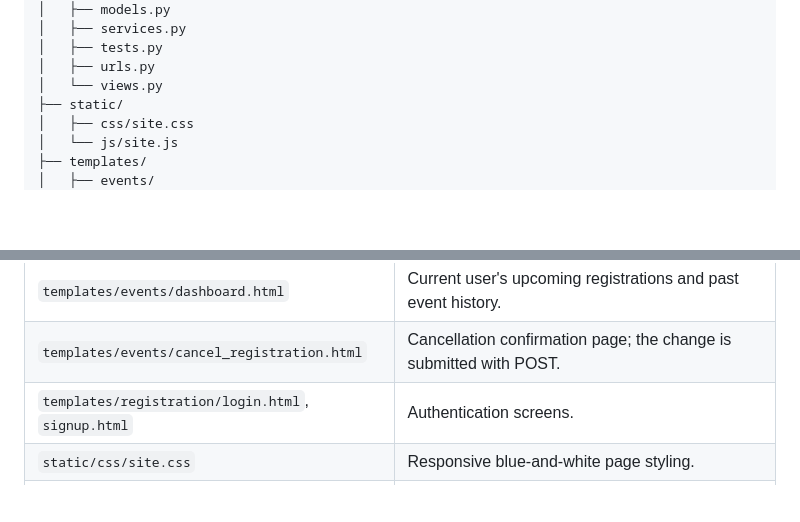
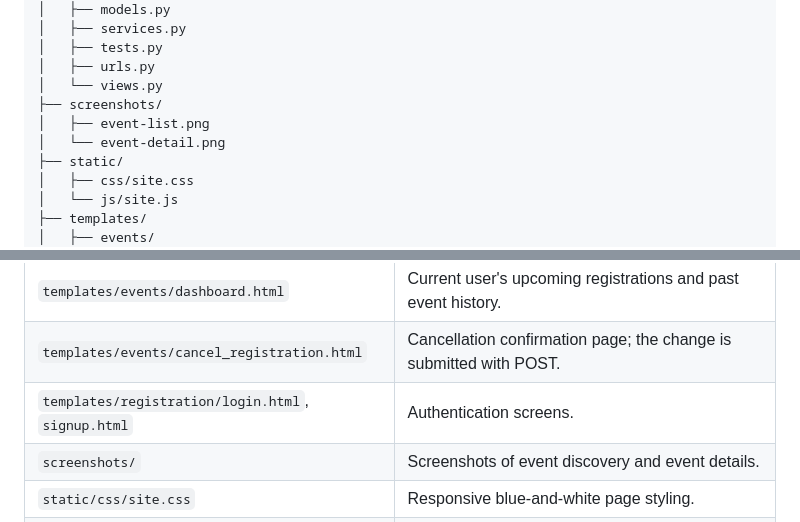
Before and after one commit to ArijitPan15/CodeAlpha_Task2, a Markdown page: README.md, 2 parts joined by grey strips. Rendered like a GitHub page; blank space fills up the shorter version.

```diff
--- a/README.md
+++ b/README.md
@@ -40,6 +40,9 @@ CodeAlpha_Task2/
 │   ├── tests.py
 │   ├── urls.py
 │   └── views.py
+├── screenshots/
+│   ├── event-list.png
+│   └── event-detail.png
 ├── static/
 │   ├── css/site.css
 │   └── js/site.js
@@ -84,6 +87,7 @@ CodeAlpha_Task2/
 | `templates/events/dashboard.html` | Current user's upcoming registrations and past event history. |
 | `templates/events/cancel_registration.html` | Cancellation confirmation page; the change is submitted with POST. |
 | `templates/registration/login.html`, `signup.html` | Authentication screens. |
+| `screenshots/` | Screenshots of event discovery and event details. |
 | `static/css/site.css` | Responsive blue-and-white page styling. |
 | `static/js/site.js` | Optional browser confirmation on forms marked with `data-confirm`; server checks remain authoritative. |
 
```
Also changed, not shown: other parts of README.md (+9 -33 lines), screenshots/event-detail.png (added), screenshots/event-list.png (added).
